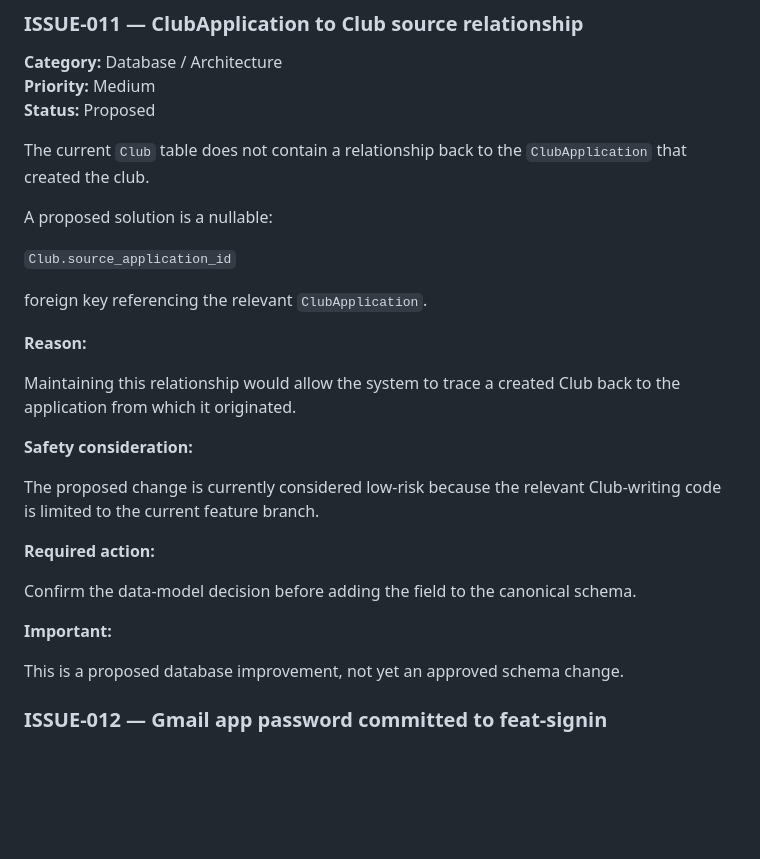
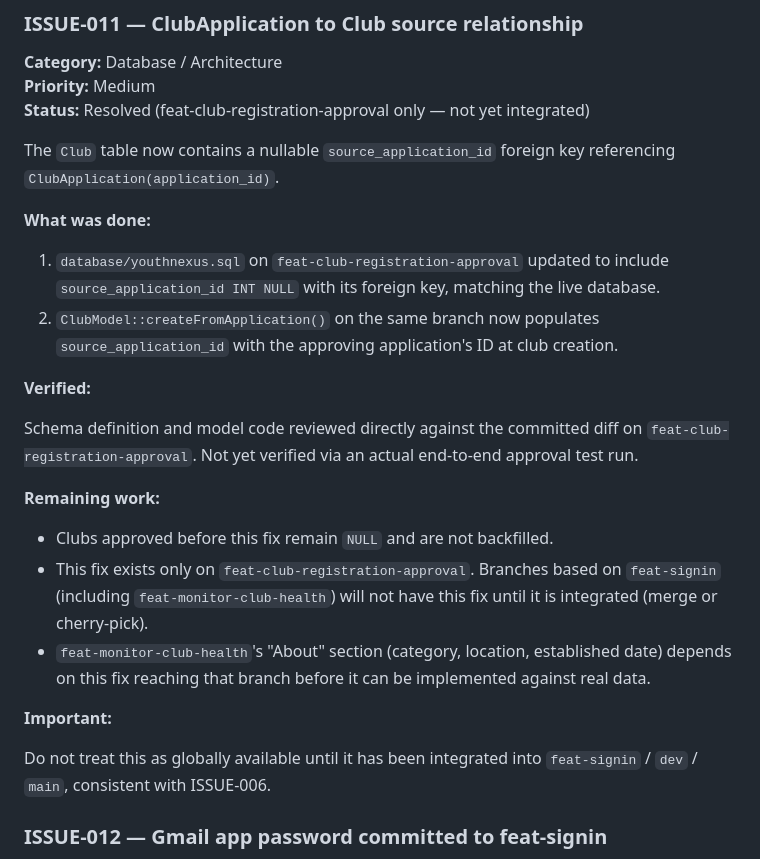
Before and after one commit to nilupulpathum/YouthNexus, a Markdown page: docs/OPEN_ISSUES.md, the part around the change. Drawn GitHub-style; blank space fills up the shorter version.

Commit message:
docs(open-issues): mark ISSUE-011 resolved on feat-club-registration-approval, pending integration

```diff
--- a/docs/OPEN_ISSUES.md
+++ b/docs/OPEN_ISSUES.md
@@ -236,35 +236,40 @@ Confirm:
 
 **Category:** Database / Architecture
 **Priority:** Medium
-**Status:** Proposed
+**Status:** Resolved (feat-club-registration-approval only — not yet integrated)
 
-The current `Club` table does not contain a relationship back to the
-`ClubApplication` that created the club.
+The `Club` table now contains a nullable `source_application_id` foreign key
+referencing `ClubApplication(application_id)`.
 
-A proposed solution is a nullable:
+**What was done:**
 
-`Club.source_application_id`
+1. `database/youthnexus.sql` on `feat-club-registration-approval` updated to
+   include `source_application_id INT NULL` with its foreign key, matching
+   the live database.
+2. `ClubModel::createFromApplication()` on the same branch now populates
+   `source_application_id` with the approving application's ID at club
+   creation.
 
-foreign key referencing the relevant `ClubApplication`.
+**Verified:**
 
-**Reason:**
+Schema definition and model code reviewed directly against the committed
+diff on `feat-club-registration-approval`. Not yet verified via an actual
+end-to-end approval test run.
 
-Maintaining this relationship would allow the system to trace a created
-Club back to the application from which it originated.
+**Remaining work:**
 
-**Safety consideration:**
-
-The proposed change is currently considered low-risk because the relevant
-Club-writing code is limited to the current feature branch.
-
-**Required action:**
-
-Confirm the data-model decision before adding the field to the canonical
-schema.
+- Clubs approved before this fix remain `NULL` and are not backfilled.
+- This fix exists only on `feat-club-registration-approval`. Branches based
+  on `feat-signin` (including `feat-monitor-club-health`) will not have this
+  fix until it is integrated (merge or cherry-pick).
+- `feat-monitor-club-health`'s "About" section (category, location,
+  established date) depends on this fix reaching that branch before it can
+  be implemented against real data.
 
 **Important:**
 
-This is a proposed database improvement, not yet an approved schema change.
+Do not treat this as globally available until it has been integrated
+into `feat-signin` / `dev` / `main`, consistent with ISSUE-006.
 
 ### ISSUE-012 — Gmail app password committed to feat-signin
 
```
